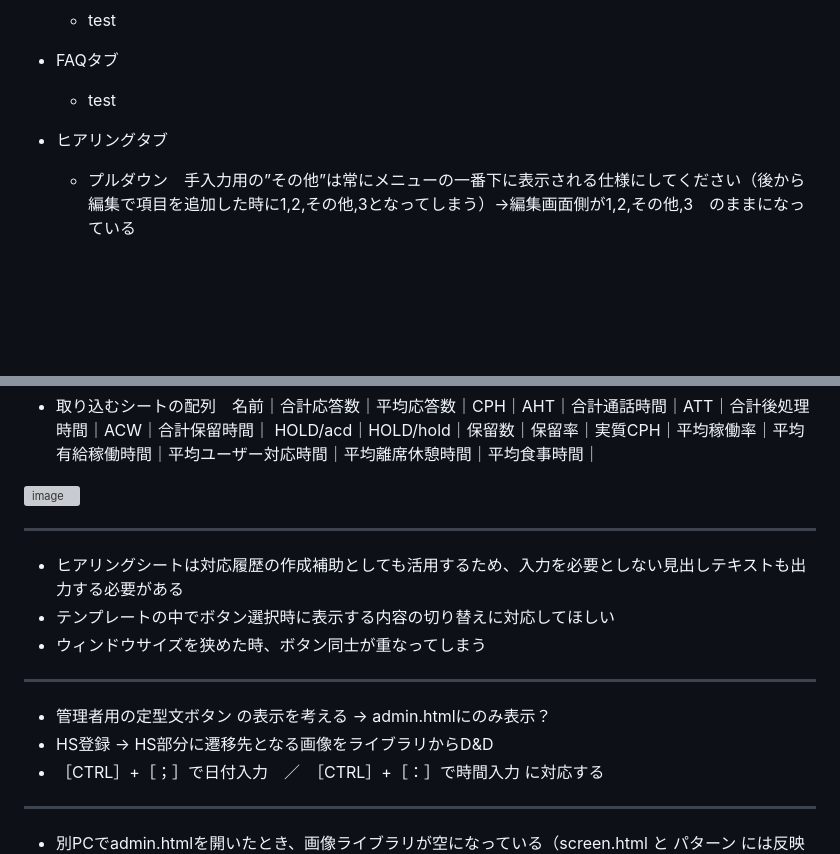
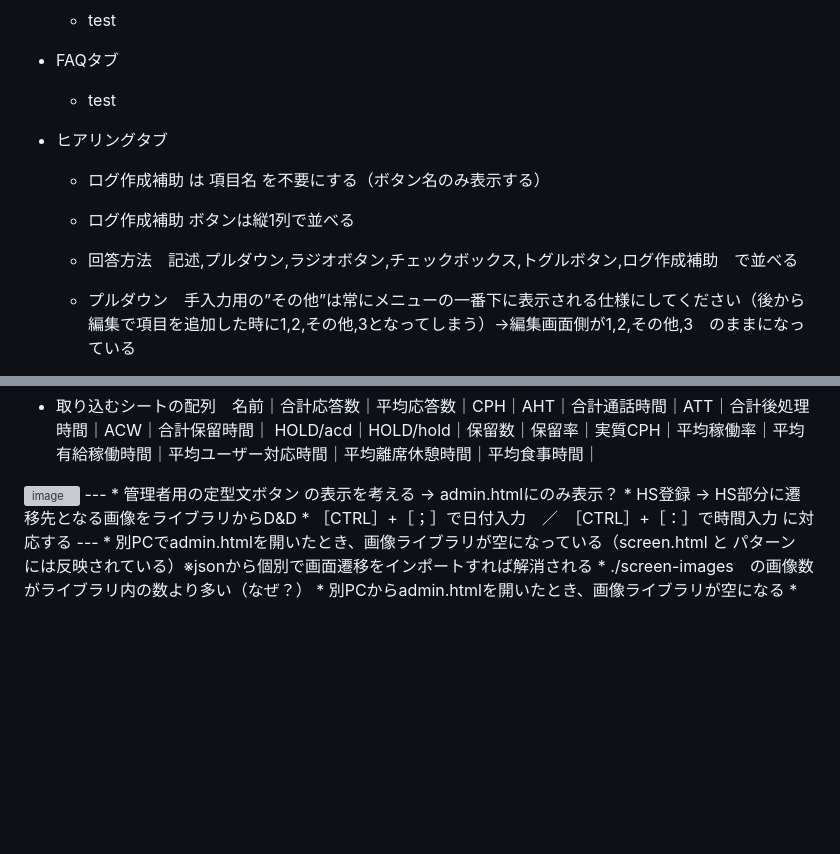
Before and after one commit to 887487/-, a Markdown page: README.md, 2 parts joined by grey strips. Rendered like a GitHub page; blank space fills up the shorter version; grey boxes are pictures that could not be loaded.

```diff
--- a/README.md
+++ b/README.md
@@ -54,6 +54,9 @@
   * test
 
 * ヒアリングタブ
+  * ログ作成補助 は 項目名 を不要にする（ボタン名のみ表示する）
+  * ログ作成補助 ボタンは縦1列で並べる
+  * 回答方法　記述,プルダウン,ラジオボタン,チェックボックス,トグルボタン,ログ作成補助　で並べる
   * プルダウン　手入力用の”その他”は常にメニューの一番下に表示される仕様にしてください（後から編集で項目を追加した時に1,2,その他,3となってしまう）→編集画面側が1,2,その他,3　のままになっている
   * プレビュー　メモ/テキストボックス/プルダウン/手入力用テキストボックス の幅 を統一（hearing.htmlの表示幅に合わせる）
   * 見出し　青字アコーディオン廃止
@@ -81,11 +84,6 @@
 
 * 取り込むシートの配列　名前｜合計応答数｜平均応答数｜CPH｜AHT｜合計通話時間｜ATT｜合計後処理時間｜ACW｜合計保留時間｜	HOLD/acd｜HOLD/hold｜保留数｜保留率｜実質CPH｜平均稼働率｜平均有給稼働時間｜平均ユーザー対応時間｜平均離席休憩時間｜平均食事時間｜
 <img width="1601" height="22" alt="image" src="https://github.com/user-attachments/assets/c5adefae-9d2c-4ea8-abba-8f0ce405e433" />
-
----
-* ヒアリングシートは対応履歴の作成補助としても活用するため、入力を必要としない見出しテキストも出力する必要がある
-* テンプレートの中でボタン選択時に表示する内容の切り替えに対応してほしい
-* ウィンドウサイズを狭めた時、ボタン同士が重なってしまう
 ---
 * 管理者用の定型文ボタン の表示を考える → admin.htmlにのみ表示？
 * HS登録 → HS部分に遷移先となる画像をライブラリからD&D
```
